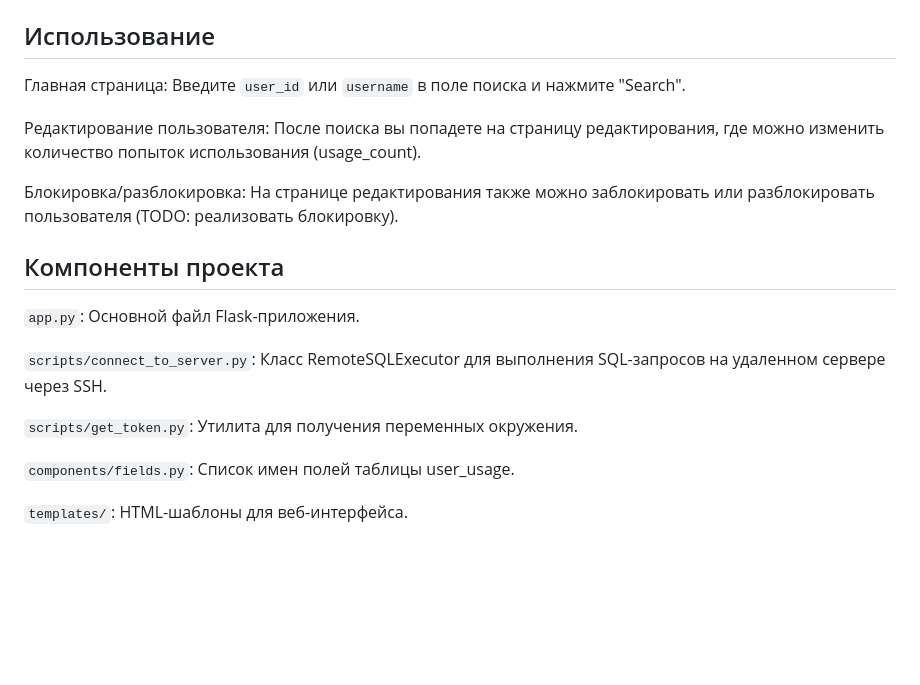
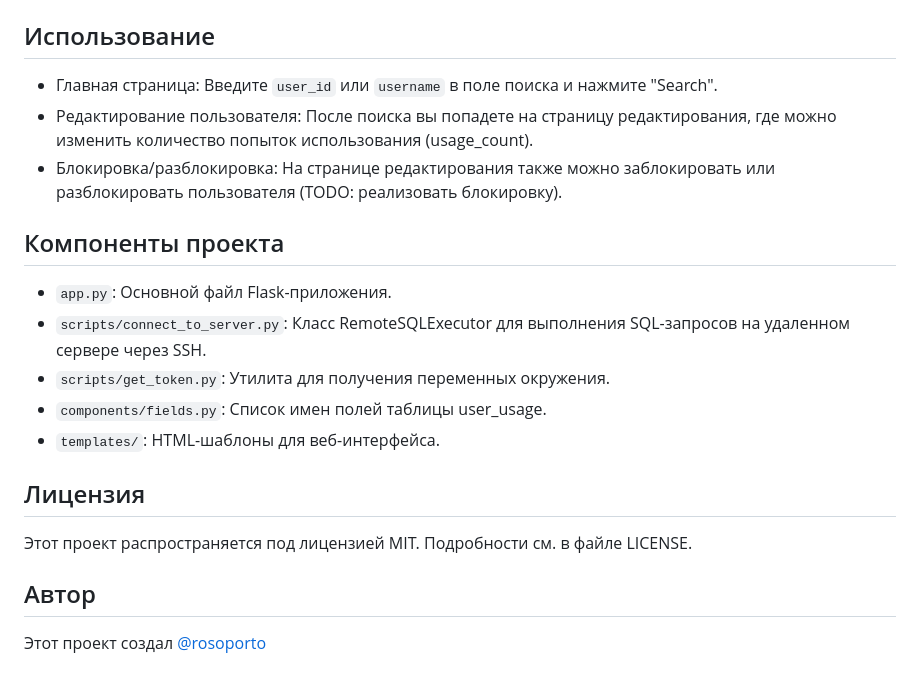
Before and after one commit to rosoporto/remote_management_db, a Markdown page: README.md, the part around the change. GitHub-like rendering; blank space fills up the shorter version.

Commit message:
add new information

```diff
--- a/README.md
+++ b/README.md
@@ -90,21 +90,25 @@ python app.py
 
 ## Использование
 
-Главная страница: Введите `user_id` или `username` в поле поиска и нажмите "Search".
-
-Редактирование пользователя: После поиска вы попадете на страницу редактирования, где можно изменить количество попыток использования (usage_count).
-
-Блокировка/разблокировка: На странице редактирования также можно заблокировать или разблокировать пользователя (TODO: реализовать блокировку).
+- Главная страница: Введите `user_id` или `username` в поле поиска и нажмите "Search".
+- Редактирование пользователя: После поиска вы попадете на страницу редактирования, где можно изменить количество попыток использования (usage_count).
+- Блокировка/разблокировка: На странице редактирования также можно заблокировать или разблокировать пользователя (TODO: реализовать блокировку).
 
 
 ## Компоненты проекта
 
-`app.py`: Основной файл Flask-приложения.
+- `app.py`: Основной файл Flask-приложения.
+- `scripts/connect_to_server.py`: Класс RemoteSQLExecutor для выполнения SQL-запросов на удаленном сервере через SSH.
+- `scripts/get_token.py`: Утилита для получения переменных окружения.
+- `components/fields.py`: Список имен полей таблицы user_usage.
+- `templates/`: HTML-шаблоны для веб-интерфейса.
 
-`scripts/connect_to_server.py`: Класс RemoteSQLExecutor для выполнения SQL-запросов на удаленном сервере через SSH.
 
-`scripts/get_token.py`: Утилита для получения переменных окружения.
+## Лицензия
 
-`components/fields.py`: Список имен полей таблицы user_usage.
+Этот проект распространяется под лицензией MIT. Подробности см. в файле LICENSE.
 
-`templates/`: HTML-шаблоны для веб-интерфейса.
+
+## Автор
+
+Этот проект создал [@rosoporto](https://t.me/rosoporto)
```
